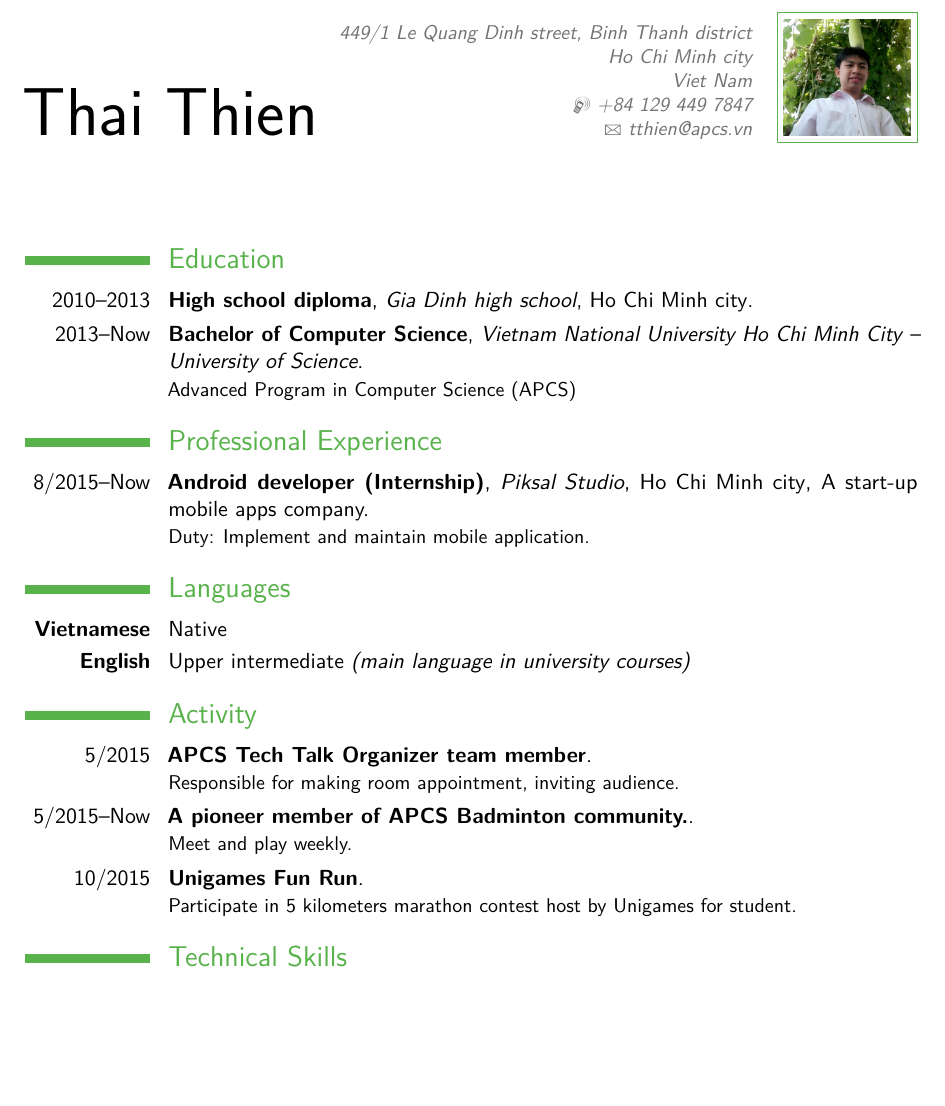
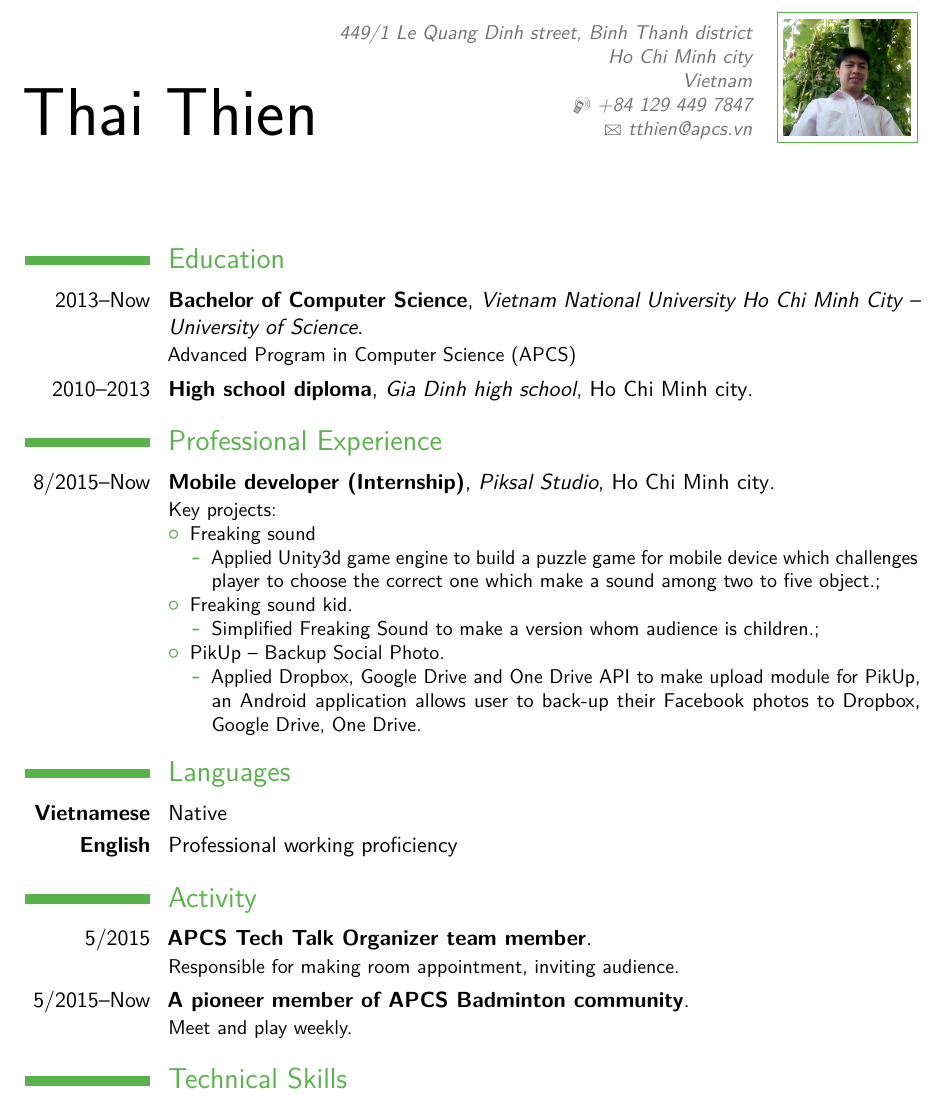
Before and after one commit to ttpro1995/Latex_MyResume, a LaTeX CV (Resume 3 (classic)/main_classic.tex): part of the page, cut so that both start at the same text, the shorter picture padded with empty space. Compiled offline with pdfLaTeX.

Commit message:
Professional Experience

```diff
--- a/Resume 3 (classic)/main_classic.tex
+++ b/Resume 3 (classic)/main_classic.tex
@@ -26,7 +26,7 @@
 % personal data
 \name{Thai}{Thien}
 %\title{Resumé title}                               % optional, remove / comment the line if not wanted
-\address{449/1 Le Quang Dinh street, Binh Thanh district}{Ho Chi Minh city}{Viet Nam}% optional, remove / comment the line if not wanted; the "postcode city" and and "country" arguments can be omitted or provided empty
+\address{449/1 Le Quang Dinh street, Binh Thanh district}{Ho Chi Minh city}{Vietnam}% optional, remove / comment the line if not wanted; the "postcode city" and and "country" arguments can be omitted or provided empty
 \phone[mobile]{+84~129~449~7847}                   % optional, remove / comment the line if not wanted
 %\phone[fixed]{+2~(345)~678~901}                    % optional, remove / comment the line if not wanted
 %\phone[fax]{+3~(456)~789~012}                      % optional, remove / comment the line if not wanted
@@ -54,10 +54,12 @@
 \makecvtitle
 
 \section{Education}
+\cventry{2013--Now}{Bachelor of Computer Science}{Vietnam National University Ho Chi Minh City – University of Science}{}{}{Advanced Program in Computer Science (APCS)}
+
 \cventry{2010--2013}{High school diploma}{Gia Dinh high school}{Ho Chi Minh city}{}{}
 %\cventry{2013--Present}{Bachelor of Computer Science}{Vietnam National University Ho Chi Minh City – University of Science}{Faculty of Information Technology}{Advanced Program in Computer Science (APCS)}{}  % arguments 3 to 6 can be left empty
 
-\cventry{2013--Now}{Bachelor of Computer Science}{Vietnam National University Ho Chi Minh City – University of Science}{}{}{Advanced Program in Computer Science (APCS)}
+
 
 %\section{Master thesis}
 %\cvitem{title}{\emph{Title}}
@@ -66,8 +68,26 @@
 
 \section{Professional Experience}
 %\subsection{Vocational}
-\cventry{8/2015--Now}{Android developer (Internship)}{Piksal Studio}{Ho Chi Minh city}{A start-up mobile apps company}{Duty: Implement and maintain mobile application.
+\cventry{8/2015--Now}{Mobile developer (Internship)}{Piksal Studio}{Ho Chi Minh city}{}{
+	Key projects:
+	\begin{itemize}
+		\item Freaking sound
+		\begin{itemize}%
+			\item Applied Unity3d game engine to build a puzzle game for mobile device which challenges player to choose the correct one which make a sound among two to five object.;
+		\end{itemize}
+		\item Freaking sound kid.
+			\begin{itemize}%
+				\item Simplified Freaking Sound to make a version whom audience is children.;
+			\end{itemize}
+		\item PikUp – Backup Social Photo.
+				\begin{itemize}%
+					\item Applied Dropbox, Google Drive and One Drive API to make upload module for PikUp, an Android application allows user to back-up their Facebook photos to Dropbox, Google Drive, One Drive.
+				\end{itemize}
+	\end{itemize}
 }
+
+
+
 %\subsection{Voluntary work}
 %\cventry{5/2015}{APCS Tech Talk Organizer team member}{}{}{}{Responsible for making room appointment, inviting audience.}
 
@@ -81,12 +101,11 @@
 %\cvitemwithcomment{Vietnamese}{Native}{}
 %\cvitemwithcomment{English}{Very good command}{ (Main language in university courses)}
 \cvitem{\textbf{Vietnamese}}{Native}
-\cvitem{\textbf{English}}{Upper intermediate  \textit{(main language in university courses)} }
+\cvitem{\textbf{English}}{Professional working proficiency}
 
 \section{Activity}
 \cventry{5/2015}{APCS Tech Talk Organizer team member}{}{}{}{Responsible for making room appointment, inviting audience.}
-\cventry{5/2015--Now}{A pioneer member of APCS Badminton community.}{}{}{}{Meet and play weekly.}
-\cventry{10/2015}{Unigames Fun Run}{}{}{}{Participate in 5 kilometers marathon contest host by Unigames for student.}
+\cventry{5/2015--Now}{A pioneer member of APCS Badminton community}{}{}{}{Meet and play weekly.}
 
 
 %\cvitem{5/2015--Now}{A pioneer member of APCS Badminton community. Meet and play weekly.}
```
Also changed, not shown: Resume 3 (classic)/main_classic.pdf.
